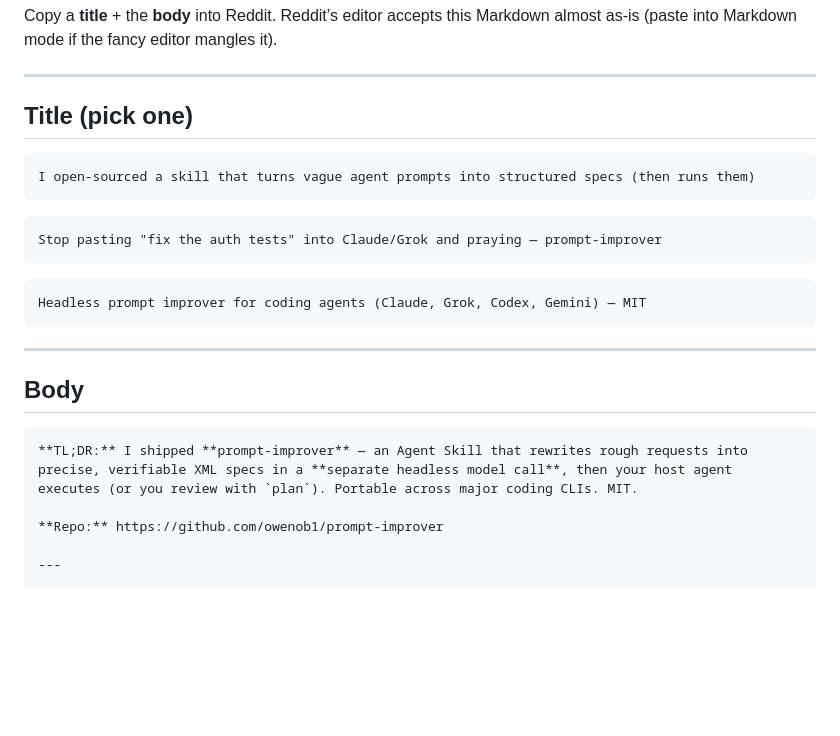
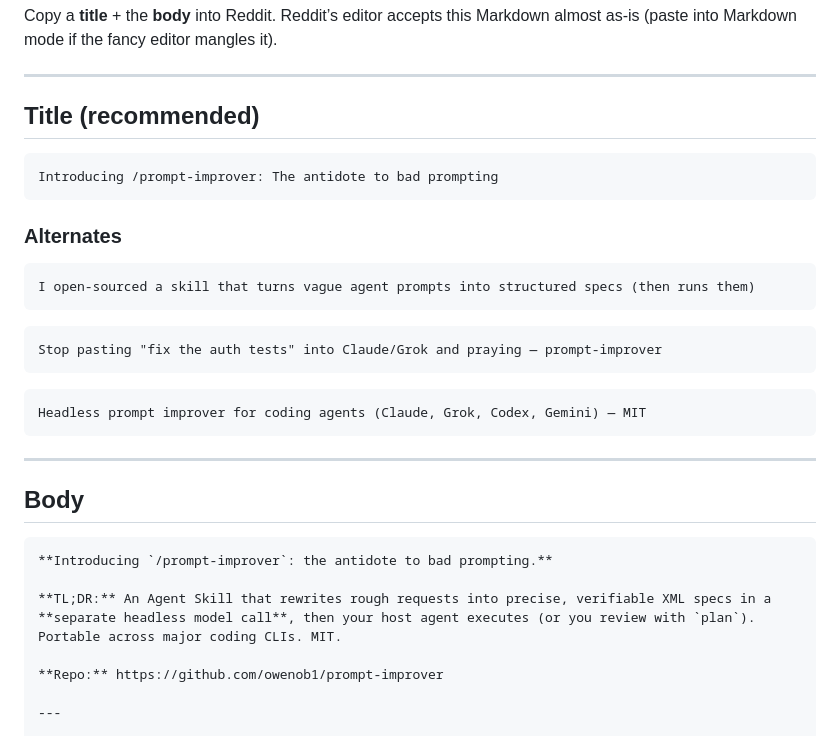
Before and after one commit to owenob1/prompt-improver, a Markdown page: docs/REDDIT-ANNOUNCEMENT.md, the part around the change. Drawn GitHub-style; blank space fills up the shorter version.

Commit message:
docs: lead Reddit announcement with antidote tagline
Primary title and body open: Introducing /prompt-improver.

````diff
--- a/docs/REDDIT-ANNOUNCEMENT.md
+++ b/docs/REDDIT-ANNOUNCEMENT.md
@@ -4,7 +4,13 @@ Copy a **title** + the **body** into Reddit. Reddit’s editor accepts this Mark
 
 ---
 
-## Title (pick one)
+## Title (recommended)
+
+```text
+Introducing /prompt-improver: The antidote to bad prompting
+```
+
+### Alternates
 
 ```text
 I open-sourced a skill that turns vague agent prompts into structured specs (then runs them)
@@ -23,7 +29,9 @@ Headless prompt improver for coding agents (Claude, Grok, Codex, Gemini) — MIT
 ## Body
 
 ```markdown
-**TL;DR:** I shipped **prompt-improver** — an Agent Skill that rewrites rough requests into precise, verifiable XML specs in a **separate headless model call**, then your host agent executes (or you review with `plan`). Portable across major coding CLIs. MIT.
+**Introducing `/prompt-improver`: the antidote to bad prompting.**
+
+**TL;DR:** An Agent Skill that rewrites rough requests into precise, verifiable XML specs in a **separate headless model call**, then your host agent executes (or you review with `plan`). Portable across major coding CLIs. MIT.
 
 **Repo:** https://github.com/owenob1/prompt-improver
 
````
